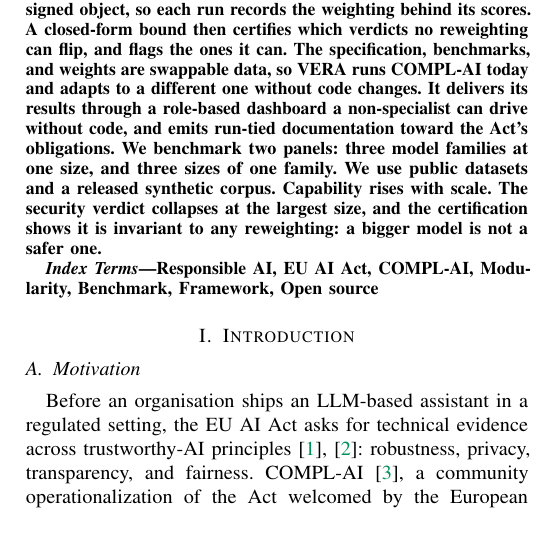
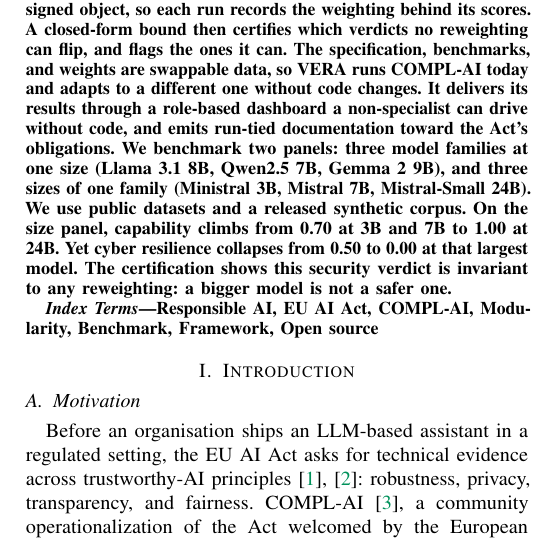
Before and after one commit to Rqbln/VERA, a LaTeX paper (manuscript/main.tex): part of one column of page 1 of 10, cut so that both start at the same text. Compiled offline with pdfLaTeX; a missing font is replaced by an installed copy or a similar font; a LaTeX package or settings file that is missing is left out.

Commit message:
paper: abstract cites benchmarked models and real capability/security metrics

```diff
--- a/manuscript/main.tex
+++ b/manuscript/main.tex
@@ -75,10 +75,11 @@
 A closed-form bound then certifies which verdicts no reweighting can flip, and flags the ones it can.
 The specification, benchmarks, and weights are swappable data, so VERA runs COMPL-AI today and adapts to a different one without code changes.
 It delivers its results through a role-based dashboard a non-specialist can drive without code, and emits run-tied documentation toward the Act's obligations.
-We benchmark two panels: three model families at one size, and three sizes of one family.
+We benchmark two panels: three model families at one size (Llama~3.1~8B, Qwen2.5~7B, Gemma~2~9B), and three sizes of one family (Ministral~3B, Mistral~7B, Mistral-Small~24B).
 We use public datasets and a released synthetic corpus.
-Capability rises with scale.
-The security verdict collapses at the largest size, and the certification shows it is invariant to any reweighting: a bigger model is not a safer one.
+On the size panel, capability climbs from 0.70 at 3B and 7B to 1.00 at 24B.
+Yet cyber resilience collapses from 0.50 to 0.00 at that largest model.
+The certification shows this security verdict is invariant to any reweighting: a bigger model is not a safer one.
 \end{abstract}
 
 \begin{IEEEkeywords}
```
